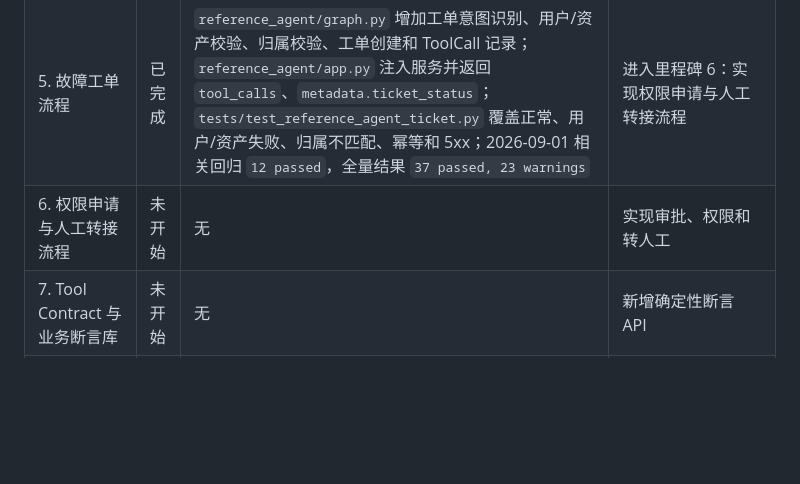
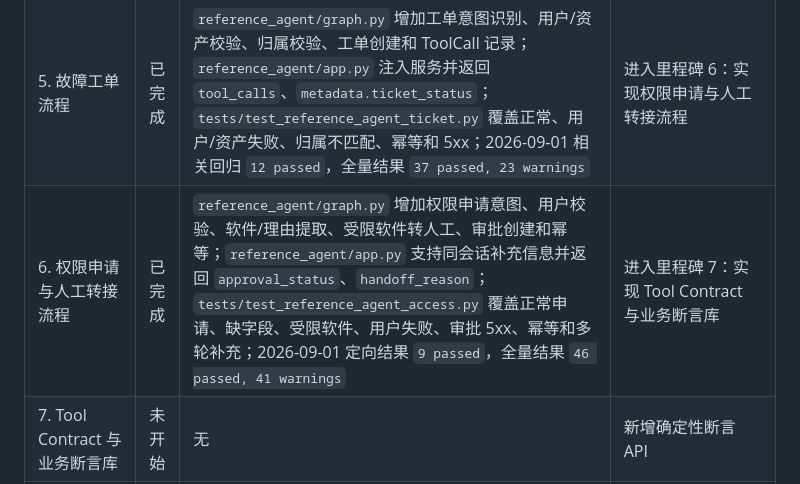
Before and after one commit to Neil558719/llm-test-framework, a Markdown page: docs/AI应用全链路质量平台开发流程.md, the part around the change. Drawn GitHub-style; blank space fills up the shorter version.

Commit message:
docs: record milestone 6 access flow evidence

```diff
--- a/docs/AI应用全链路质量平台开发流程.md
+++ b/docs/AI应用全链路质量平台开发流程.md
@@ -248,7 +248,7 @@ performance:
 | 3. Mock 业务服务 | 已完成 | `reference_agent/services/` 新增共享故障控制、`UserService`、`AssetService`、`TicketService`、`ApprovalService`、`KnowledgeBase`；2026-08-31 定向结果 `12 passed`，全量结果 `28 passed, 5 warnings`；覆盖成功、空结果、可配置 4xx/5xx、慢响应和工单/审批幂等 | 进入里程碑 4：实现 IT 知识问答流程 |
 | 4. IT 知识问答流程 | 已完成 | `reference_agent/graph.py` 接入 `KnowledgeBase`，`reference_agent/app.py` 返回 sources 和 `metadata.knowledge_status`；`tests/test_reference_agent_knowledge.py` 定向结果 `4 passed`，含命中引用、知识库外拒答和 504 恢复；2026-08-31 相关回归 `7 passed`，全量结果 `32 passed, 13 warnings` | 进入里程碑 5：实现故障工单流程 |
 | 5. 故障工单流程 | 已完成 | `reference_agent/graph.py` 增加工单意图识别、用户/资产校验、归属校验、工单创建和 ToolCall 记录；`reference_agent/app.py` 注入服务并返回 `tool_calls`、`metadata.ticket_status`；`tests/test_reference_agent_ticket.py` 覆盖正常、用户/资产失败、归属不匹配、幂等和 5xx；2026-09-01 相关回归 `12 passed`，全量结果 `37 passed, 23 warnings` | 进入里程碑 6：实现权限申请与人工转接流程 |
-| 6. 权限申请与人工转接流程 | 未开始 | 无 | 实现审批、权限和转人工 |
+| 6. 权限申请与人工转接流程 | 已完成 | `reference_agent/graph.py` 增加权限申请意图、用户校验、软件/理由提取、受限软件转人工、审批创建和幂等；`reference_agent/app.py` 支持同会话补充信息并返回 `approval_status`、`handoff_reason`；`tests/test_reference_agent_access.py` 覆盖正常申请、缺字段、受限软件、用户失败、审批 5xx、幂等和多轮补充；2026-09-01 定向结果 `9 passed`，全量结果 `46 passed, 41 warnings` | 进入里程碑 7：实现 Tool Contract 与业务断言库 |
 | 7. Tool Contract 与业务断言库 | 未开始 | 无 | 新增确定性断言 API |
 | 8. YAML 场景 DSL 与工作流执行器 | 未开始 | 无 | 定义 Schema、加载器、执行器和结果写入 |
 | 9. V1 报告、API E2E 与 CI | 未开始 | 无 | 完成功能版本发布门禁 |
```
